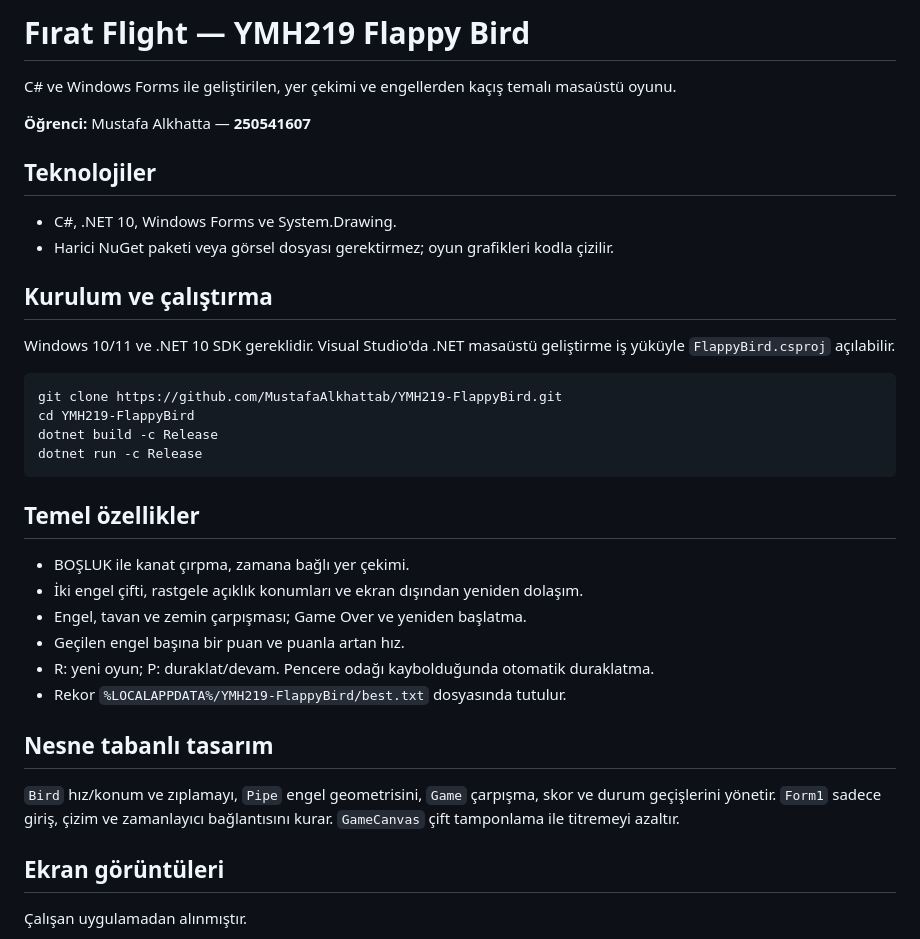
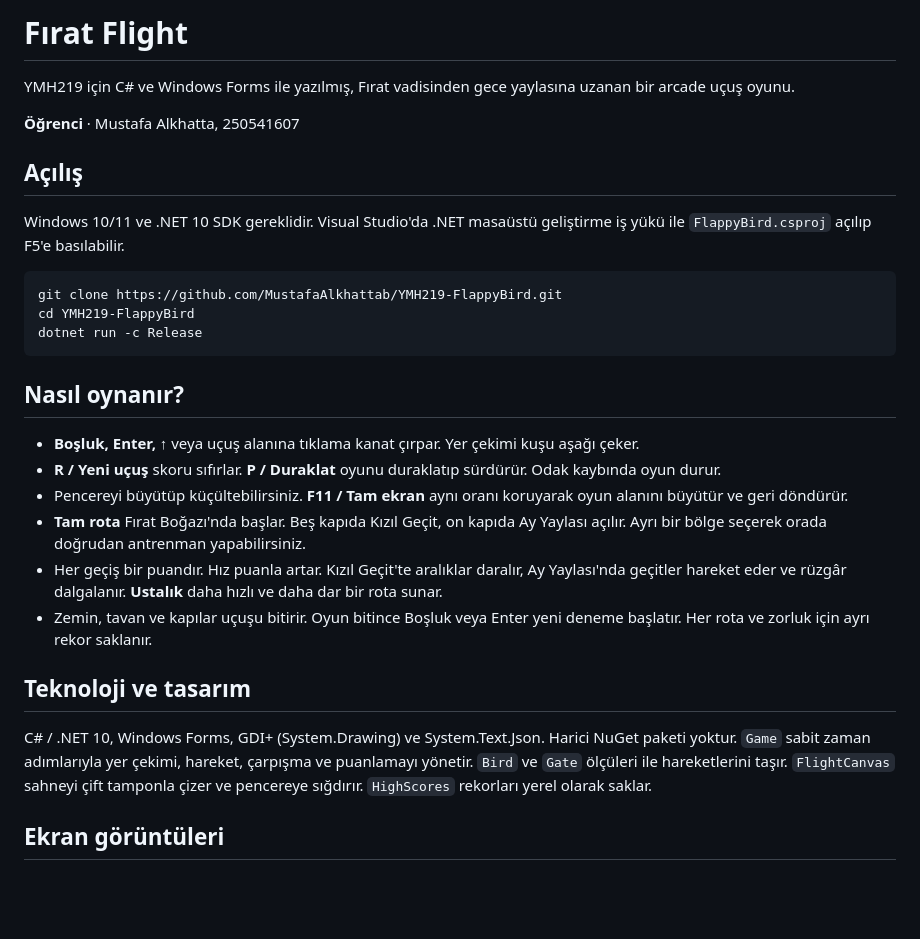
Before and after one commit to MustafaAlkhattab/YMH219-FlappyBird, a Markdown page: README.md, the part around one of its changes. Drawn GitHub-style; blank space fills up the shorter version.

````diff
--- a/README.md
+++ b/README.md
@@ -1,34 +1,31 @@
-# Fırat Flight — YMH219 Flappy Bird
+# Fırat Flight
 
-C# ve Windows Forms ile geliştirilen, yer çekimi ve engellerden kaçış temalı masaüstü oyunu.
+YMH219 için C# ve Windows Forms ile yazılmış, Fırat vadisinden gece yaylasına uzanan bir arcade uçuş oyunu.
 
-**Öğrenci:** Mustafa Alkhatta — **250541607**
+**Öğrenci** · Mustafa Alkhatta, 250541607
 
-## Teknolojiler
-- C#, .NET 10, Windows Forms ve System.Drawing.
-- Harici NuGet paketi veya görsel dosyası gerektirmez; oyun grafikleri kodla çizilir.
+## Açılış
 
-## Kurulum ve çalıştırma
-Windows 10/11 ve .NET 10 SDK gereklidir. Visual Studio'da .NET masaüstü geliştirme iş yüküyle `FlappyBird.csproj` açılabilir.
+Windows 10/11 ve .NET 10 SDK gereklidir. Visual Studio'da .NET masaüstü geliştirme iş yükü ile `FlappyBird.csproj` açılıp F5'e basılabilir.
 
 ```powershell
 git clone https://github.com/MustafaAlkhattab/YMH219-FlappyBird.git
 cd YMH219-FlappyBird
-dotnet build -c Release
 dotnet run -c Release
 ```
 
-## Temel özellikler
-- BOŞLUK ile kanat çırpma, zamana bağlı yer çekimi.
-- İki engel çifti, rastgele açıklık konumları ve ekran dışından yeniden dolaşım.
-- Engel, tavan ve zemin çarpışması; Game Over ve yeniden başlatma.
-- Geçilen engel başına bir puan ve puanla artan hız.
-- R: yeni oyun; P: duraklat/devam. Pencere odağı kaybolduğunda otomatik duraklatma.
-- Rekor `%LOCALAPPDATA%/YMH219-FlappyBird/best.txt` dosyasında tutulur.
+## Nasıl oynanır?
 
-## Nesne tabanlı tasarım
-`Bird` hız/konum ve zıplamayı, `Pipe` engel geometrisini, `Game` çarpışma, skor ve durum geçişlerini yönetir. `Form1` sadece giriş, çizim ve zamanlayıcı bağlantısını kurar. `GameCanvas` çift tamponlama ile titremeyi azaltır.
+- **Boşluk, Enter, ↑** veya uçuş alanına tıklama kanat çırpar. Yer çekimi kuşu aşağı çeker.
+- **R / Yeni uçuş** skoru sıfırlar. **P / Duraklat** oyunu duraklatıp sürdürür. Odak kaybında oyun durur.
+- Pencereyi büyütüp küçültebilirsiniz. **F11 / Tam ekran** aynı oranı koruyarak oyun alanını büyütür ve geri döndürür.
+- **Tam rota** Fırat Boğazı'nda başlar. Beş kapıda Kızıl Geçit, on kapıda Ay Yaylası açılır. Ayrı bir bölge seçerek orada doğrudan antrenman yapabilirsiniz.
+- Her geçiş bir puandır. Hız puanla artar. Kızıl Geçit'te aralıklar daralır, Ay Yaylası'nda geçitler hareket eder ve rüzgâr dalgalanır. **Ustalık** daha hızlı ve daha dar bir rota sunar.
+- Zemin, tavan ve kapılar uçuşu bitirir. Oyun bitince Boşluk veya Enter yeni deneme başlatır. Her rota ve zorluk için ayrı rekor saklanır.
+
+## Teknoloji ve tasarım
+
+C# / .NET 10, Windows Forms, GDI+ (System.Drawing) ve System.Text.Json. Harici NuGet paketi yoktur. `Game` sabit zaman adımlarıyla yer çekimi, hareket, çarpışma ve puanlamayı yönetir. `Bird` ve `Gate` ölçüleri ile hareketlerini taşır. `FlightCanvas` sahneyi çift tamponla çizer ve pencereye sığdırır. `HighScores` rekorları yerel olarak saklar.
 
 ## Ekran görüntüleri
-Çalışan uygulamadan alınmıştır.
 
````
Also changed, not shown: other parts of README.md (+7 -11 lines), art/README.md (added, +7 -0 lines), docs/01-ready.png, docs/02-game-over.png, docs/03-moon.png (added).
